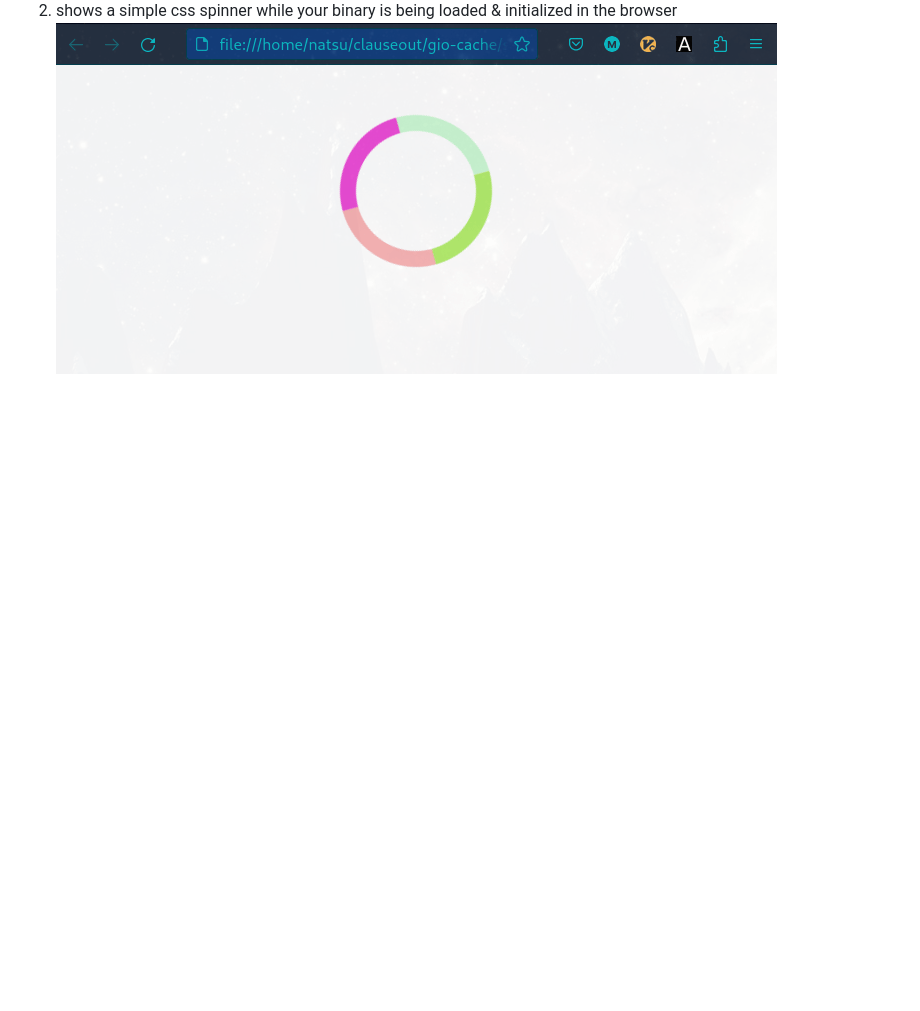
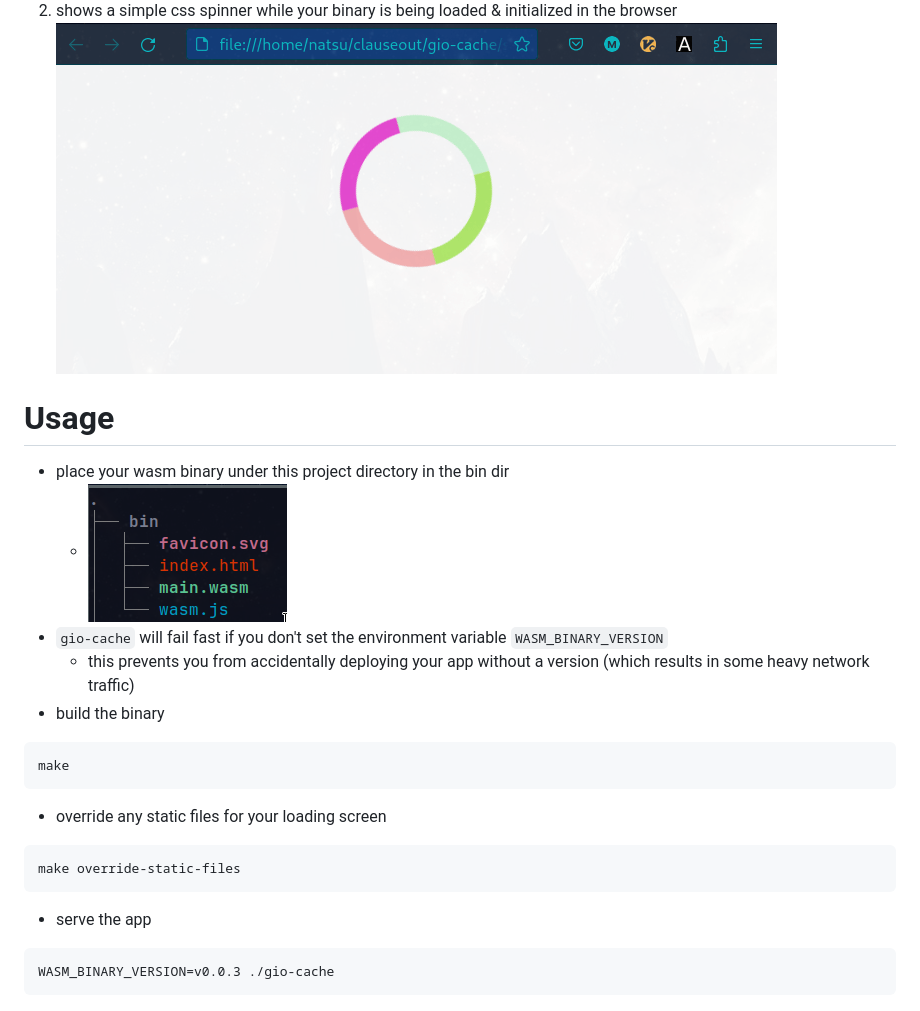
Before and after one commit to nanvenomous/gio-cache, a Markdown page: readme.md, the part around the change. Rendered like a GitHub page; pictures changed too: .rsrc/bin_dir_structure.png (added); blank space fills up the shorter version.

Commit message:
add makefile to hande build and static file override

````diff
--- a/readme.md
+++ b/readme.md
@@ -7,3 +7,21 @@
 
 2. shows a simple css spinner while your binary is being loaded & initialized in the browser
 ![simple css spinner](./.rsrc/simple_css_spinner.gif)
+
+# Usage
+- place your wasm binary under this project directory in the bin dir
+    - ![bin dir structure](./.rsrc/bin_dir_structure.png)
+- `gio-cache` will fail fast if you don't set the environment variable `WASM_BINARY_VERSION`
+    - this prevents you from accidentally deploying your app without a version (which results in some heavy network traffic)
+- build the binary
+```
+make
+```
+- override any static files for your loading screen
+```
+make override-static-files
+```
+- serve the app
+```
+WASM_BINARY_VERSION=v0.0.3 ./gio-cache
+```
````
Also changed, not shown: 1 other file.
